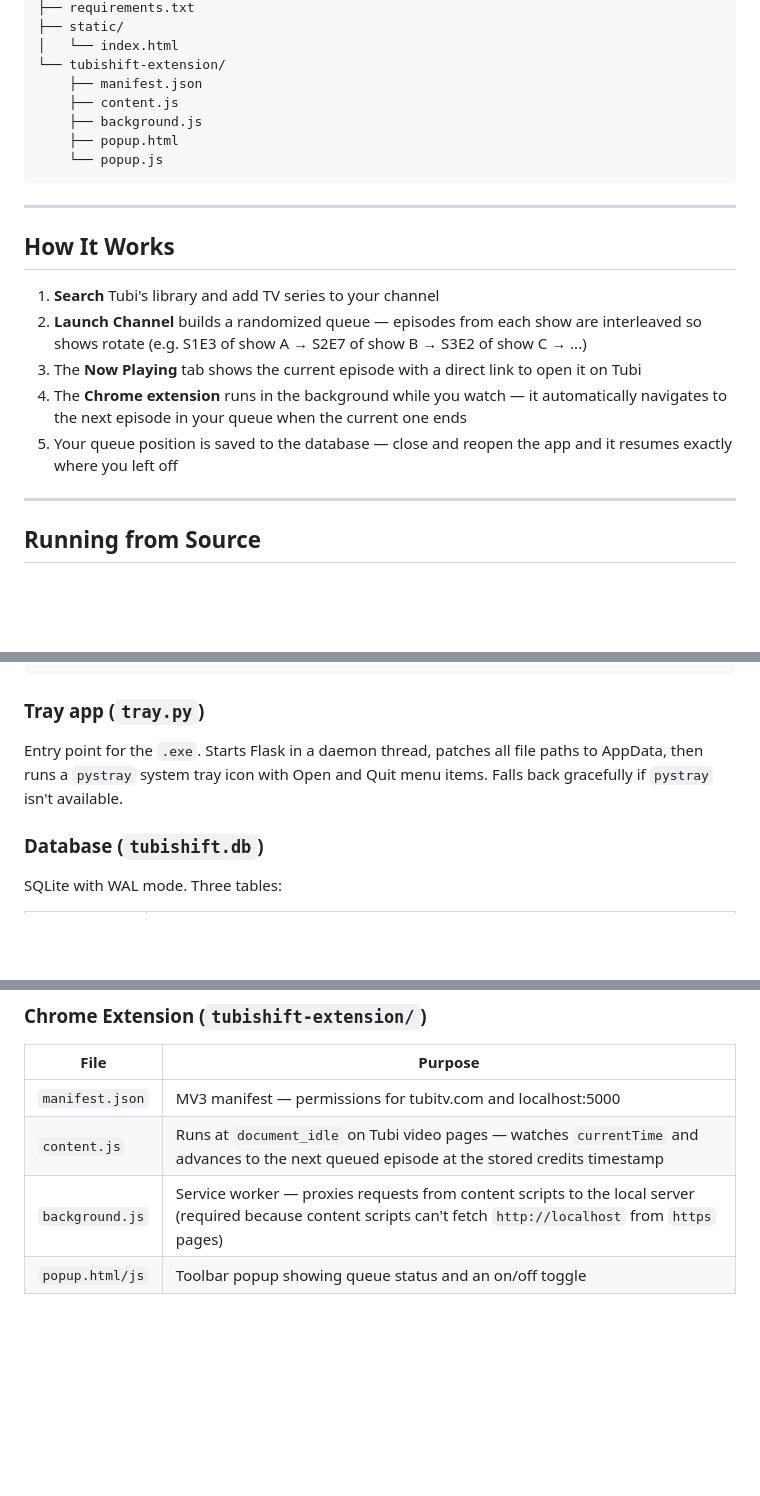
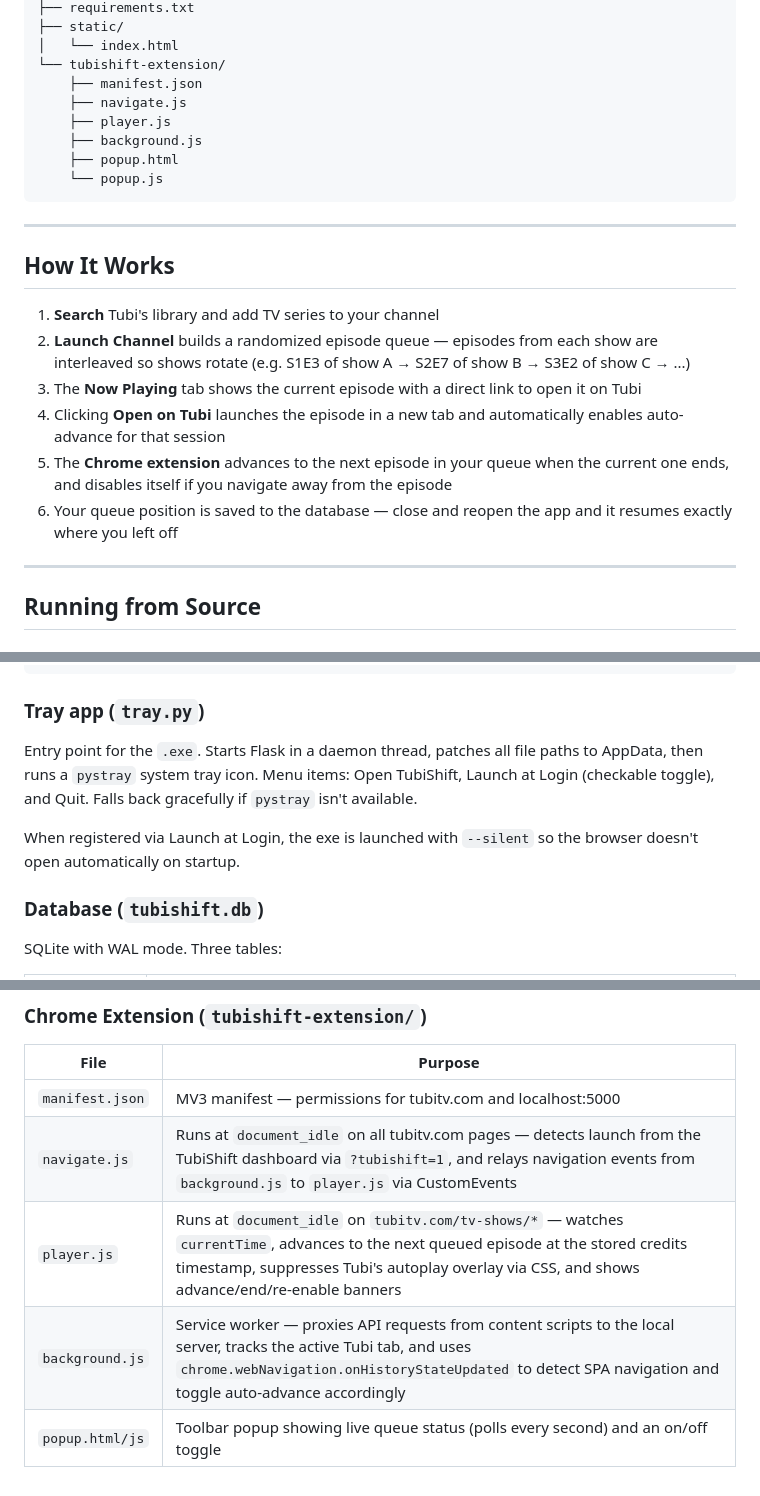
Before and after one commit to JoshRiser/tubishift, a Markdown page: README.md, 3 parts joined by grey strips. GitHub-like rendering; blank space fills up the shorter version.

```diff
--- a/README.md
+++ b/README.md
@@ -16,7 +16,8 @@ tubishift/
 │   └── index.html
 └── tubishift-extension/
     ├── manifest.json
-    ├── content.js
+    ├── navigate.js
+    ├── player.js
     ├── background.js
     ├── popup.html
     └── popup.js
@@ -27,10 +28,11 @@ tubishift/
 ## How It Works
 
 1. **Search** Tubi's library and add TV series to your channel
-2. **Launch Channel** builds a randomized queue — episodes from each show are interleaved so shows rotate (e.g. S1E3 of show A → S2E7 of show B → S3E2 of show C → ...)
+2. **Launch Channel** builds a randomized episode queue — episodes from each show are interleaved so shows rotate (e.g. S1E3 of show A → S2E7 of show B → S3E2 of show C → ...)
 3. The **Now Playing** tab shows the current episode with a direct link to open it on Tubi
-4. The **Chrome extension** runs in the background while you watch — it automatically navigates to the next episode in your queue when the current one ends
-5. Your queue position is saved to the database — close and reopen the app and it resumes exactly where you left off
+4. Clicking **Open on Tubi** launches the episode in a new tab and automatically enables auto-advance for that session
+5. The **Chrome extension** advances to the next episode in your queue when the current one ends, and disables itself if you navigate away from the episode
+6. Your queue position is saved to the database — close and reopen the app and it resumes exactly where you left off
 
 ---
 
@@ -170,7 +172,9 @@ python tubi_scraper.py --get-cookies
 
 ### Tray app (`tray.py`)
 
-Entry point for the `.exe`. Starts Flask in a daemon thread, patches all file paths to AppData, then runs a `pystray` system tray icon with Open and Quit menu items. Falls back gracefully if `pystray` isn't available.
+Entry point for the `.exe`. Starts Flask in a daemon thread, patches all file paths to AppData, then runs a `pystray` system tray icon. Menu items: Open TubiShift, Launch at Login (checkable toggle), and Quit. Falls back gracefully if `pystray` isn't available.
+
+When registered via Launch at Login, the exe is launched with `--silent` so the browser doesn't open automatically on startup.
 
 ### Database (`tubishift.db`)
 
@@ -187,6 +191,7 @@ SQLite with WAL mode. Three tables:
 | File | Purpose |
 |------|---------|
 | `manifest.json` | MV3 manifest — permissions for tubitv.com and localhost:5000 |
-| `content.js` | Runs at `document_idle` on Tubi video pages — watches `currentTime` and advances to the next queued episode at the stored credits timestamp |
-| `background.js` | Service worker — proxies requests from content scripts to the local server (required because content scripts can't fetch `http://localhost` from `https` pages) |
-| `popup.html/js` | Toolbar popup showing queue status and an on/off toggle |
+| `navigate.js` | Runs at `document_idle` on all tubitv.com pages — detects launch from the TubiShift dashboard via `?tubishift=1`, and relays navigation events from `background.js` to `player.js` via CustomEvents |
+| `player.js` | Runs at `document_idle` on `tubitv.com/tv-shows/*` — watches `currentTime`, advances to the next queued episode at the stored credits timestamp, suppresses Tubi's autoplay overlay via CSS, and shows advance/end/re-enable banners |
+| `background.js` | Service worker — proxies API requests from content scripts to the local server, tracks the active Tubi tab, and uses `chrome.webNavigation.onHistoryStateUpdated` to detect SPA navigation and toggle auto-advance accordingly |
+| `popup.html/js` | Toolbar popup showing live queue status (polls every second) and an on/off toggle |
```
Also changed, not shown: other parts of README.md (+1 -1 lines).
